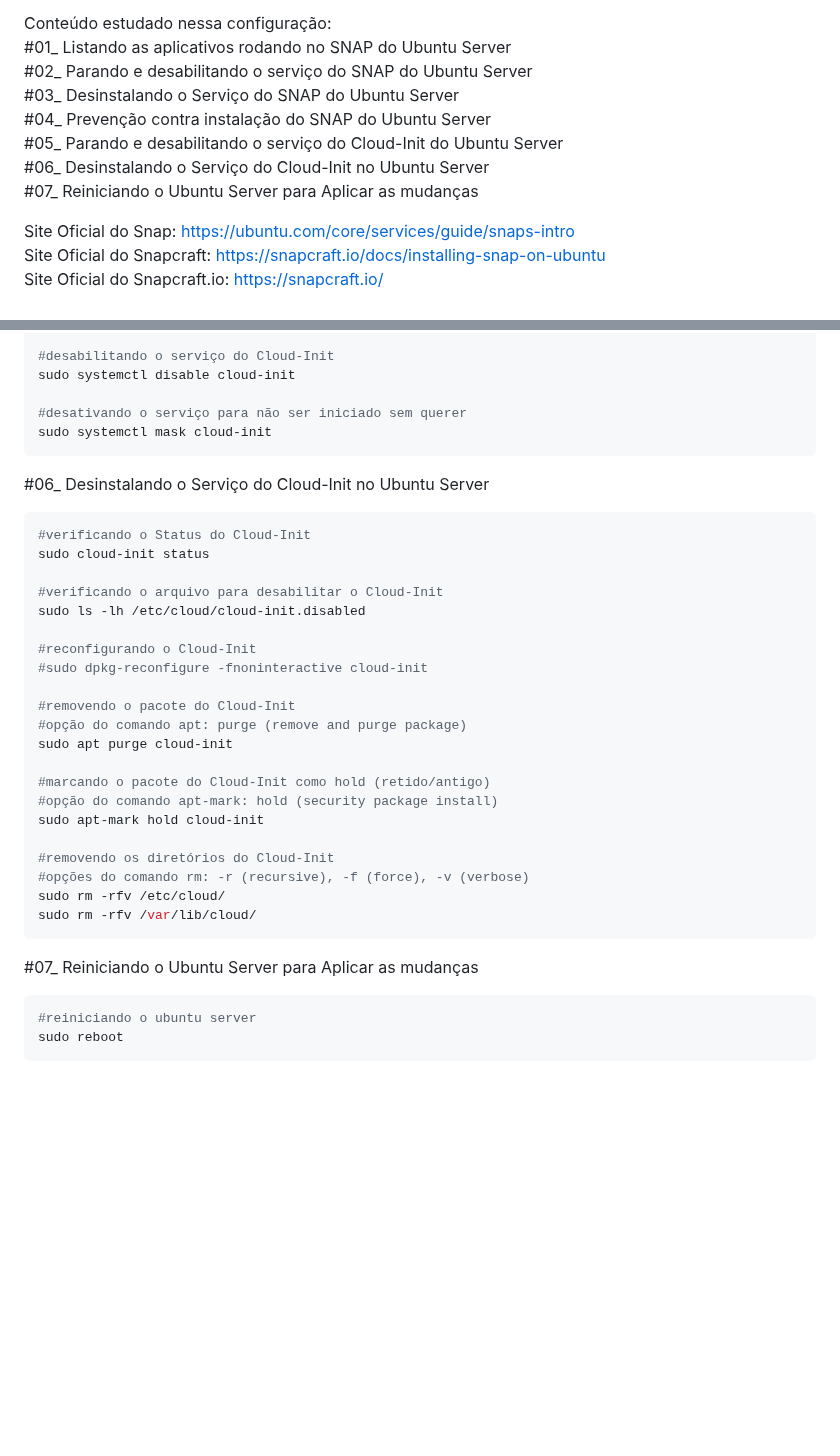
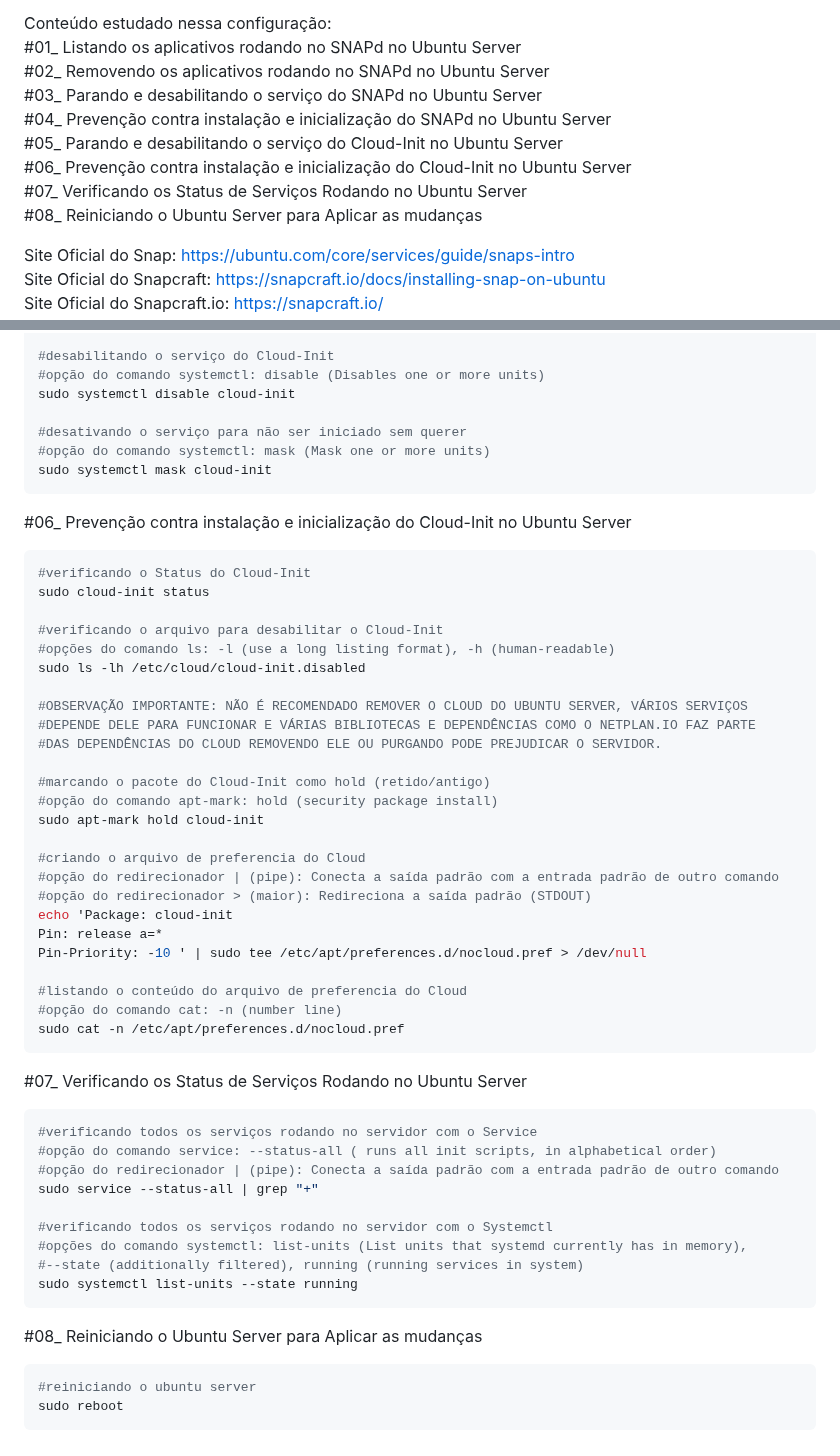
Before and after one commit to vaamonde/ubuntu-2404, a Markdown page: 02-settings/07-DesabilitandoSnapdCloud-Init.md, 2 parts joined by grey strips. Drawn GitHub-style; blank space fills up the shorter version.

````diff
--- a/02-settings/07-DesabilitandoSnapdCloud-Init.md
+++ b/02-settings/07-DesabilitandoSnapdCloud-Init.md
@@ -19,13 +19,14 @@ Ciclo de Lançamento do Ubuntu Server: https://ubuntu.com/about/release-cycle<br
 Releases All Ubuntu Server: https://wiki.ubuntu.com/Releases
 
 Conteúdo estudado nessa configuração:<br>
-#01_ Listando as aplicativos rodando no SNAP do Ubuntu Server<br>
-#02_ Parando e desabilitando o serviço do SNAP do Ubuntu Server<br>
-#03_ Desinstalando o Serviço do SNAP do Ubuntu Server<br>
-#04_ Prevenção contra instalação do SNAP do Ubuntu Server<br>
-#05_ Parando e desabilitando o serviço do Cloud-Init do Ubuntu Server<br>
-#06_ Desinstalando o Serviço do Cloud-Init no Ubuntu Server<br>
-#07_ Reiniciando o Ubuntu Server para Aplicar as mudanças<br>
+#01_ Listando os aplicativos rodando no SNAPd no Ubuntu Server<br>
+#02_ Removendo os aplicativos rodando no SNAPd no Ubuntu Server<br>
+#03_ Parando e desabilitando o serviço do SNAPd no Ubuntu Server<br>
+#04_ Prevenção contra instalação e inicialização do SNAPd no Ubuntu Server<br>
+#05_ Parando e desabilitando o serviço do Cloud-Init no Ubuntu Server<br>
+#06_ Prevenção contra instalação e inicialização do Cloud-Init no Ubuntu Server<br>
+#07_ Verificando os Status de Serviços Rodando no Ubuntu Server<br>
+#08_ Reiniciando o Ubuntu Server para Aplicar as mudanças<br>
 
 Site Oficial do Snap: https://ubuntu.com/core/services/guide/snaps-intro<br>
 Site Oficial do Snapcraft: https://snapcraft.io/docs/installing-snap-on-ubuntu<br>
@@ -94,38 +138,57 @@ sudo systemctl status cloud-init
 sudo systemctl stop cloud-init
 
 #desabilitando o serviço do Cloud-Init
+#opção do comando systemctl: disable (Disables one or more units)
 sudo systemctl disable cloud-init
 
 #desativando o serviço para não ser iniciado sem querer
+#opção do comando systemctl: mask (Mask one or more units)
 sudo systemctl mask cloud-init
 ```
 
-#06_ Desinstalando o Serviço do Cloud-Init no Ubuntu Server<br>
+#06_ Prevenção contra instalação e inicialização do Cloud-Init no Ubuntu Server<br>
 ```bash
 #verificando o Status do Cloud-Init
 sudo cloud-init status
 
 #verificando o arquivo para desabilitar o Cloud-Init
+#opções do comando ls: -l (use a long listing format), -h (human-readable)
 sudo ls -lh /etc/cloud/cloud-init.disabled
 
-#reconfigurando o Cloud-Init
-#sudo dpkg-reconfigure -fnoninteractive cloud-init
-
-#removendo o pacote do Cloud-Init
-#opção do comando apt: purge (remove and purge package)
-sudo apt purge cloud-init
+#OBSERVAÇÃO IMPORTANTE: NÃO É RECOMENDADO REMOVER O CLOUD DO UBUNTU SERVER, VÁRIOS SERVIÇOS
+#DEPENDE DELE PARA FUNCIONAR E VÁRIAS BIBLIOTECAS E DEPENDÊNCIAS COMO O NETPLAN.IO FAZ PARTE
+#DAS DEPENDÊNCIAS DO CLOUD REMOVENDO ELE OU PURGANDO PODE PREJUDICAR O SERVIDOR.
 
 #marcando o pacote do Cloud-Init como hold (retido/antigo)
 #opção do comando apt-mark: hold (security package install)
 sudo apt-mark hold cloud-init
 
-#removendo os diretórios do Cloud-Init
-#opções do comando rm: -r (recursive), -f (force), -v (verbose)
-sudo rm -rfv /etc/cloud/
-sudo rm -rfv /var/lib/cloud/
+#criando o arquivo de preferencia do Cloud
+#opção do redirecionador | (pipe): Conecta a saída padrão com a entrada padrão de outro comando
+#opção do redirecionador > (maior): Redireciona a saída padrão (STDOUT)
+echo 'Package: cloud-init
+Pin: release a=*
+Pin-Priority: -10 ' | sudo tee /etc/apt/preferences.d/nocloud.pref > /dev/null
+
+#listando o conteúdo do arquivo de preferencia do Cloud
+#opção do comando cat: -n (number line)
+sudo cat -n /etc/apt/preferences.d/nocloud.pref
 ```
 
-#07_ Reiniciando o Ubuntu Server para Aplicar as mudanças<br>
+#07_ Verificando os Status de Serviços Rodando no Ubuntu Server<br>
+```bash
+#verificando todos os serviços rodando no servidor com o Service
+#opção do comando service: --status-all ( runs all init scripts, in alphabetical order)
+#opção do redirecionador | (pipe): Conecta a saída padrão com a entrada padrão de outro comando
+sudo service --status-all | grep "+"
+
+#verificando todos os serviços rodando no servidor com o Systemctl
+#opções do comando systemctl: list-units (List units that systemd currently has in memory),
+#--state (additionally filtered), running (running services in system)
+sudo systemctl list-units --state running
+```
+
+#08_ Reiniciando o Ubuntu Server para Aplicar as mudanças<br>
 ```bash
 #reiniciando o ubuntu server
 sudo reboot
````
Also changed, not shown: other parts of 02-settings/07-DesabilitandoSnapdCloud-Init.md (+66 -23 lines), 02-settings/08-MonitoramentoHardware.md (+10 -10 lines).
